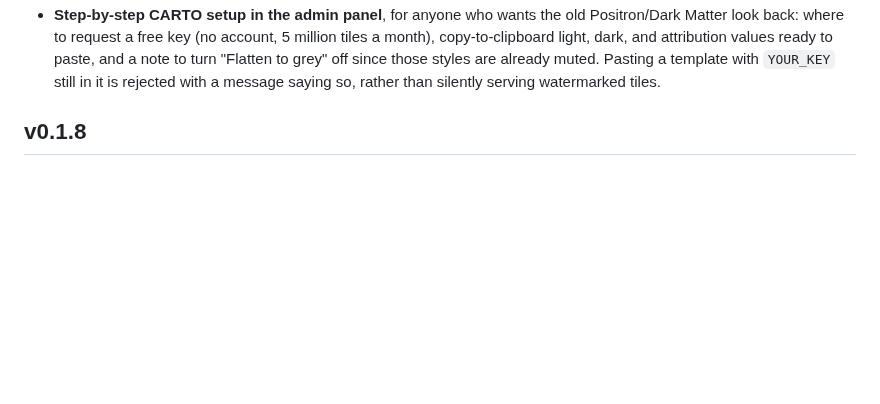
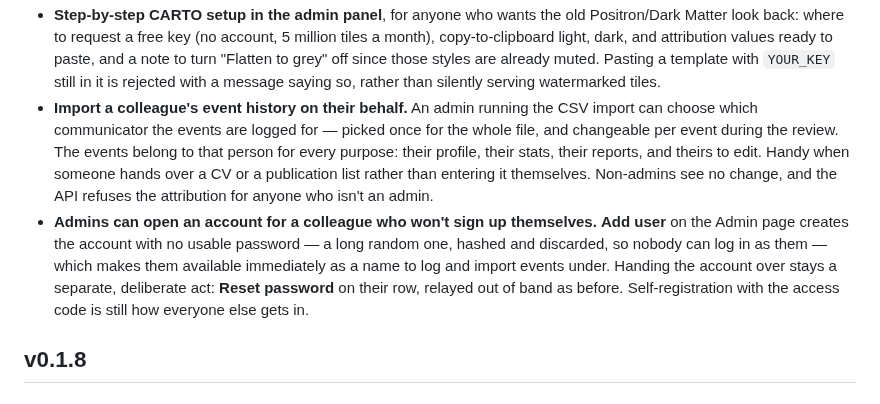
Before and after one commit to lawrenceleejr/DOCENT, a Markdown page: CHANGELOG.md, the part around the change. GitHub-like rendering; blank space fills up the shorter version.

```diff
--- a/CHANGELOG.md
+++ b/CHANGELOG.md
@@ -32,6 +32,20 @@ images to GHCR (`ghcr.io/lawrenceleejr/docent-{backend,frontend,backup}`).
   ready to paste, and a note to turn "Flatten to grey" off since those styles
   are already muted. Pasting a template with `YOUR_KEY` still in it is rejected
   with a message saying so, rather than silently serving watermarked tiles.
+- **Import a colleague's event history on their behalf.** An admin running the
+  CSV import can choose which communicator the events are logged for — picked
+  once for the whole file, and changeable per event during the review. The
+  events belong to that person for every purpose: their profile, their stats,
+  their reports, and theirs to edit. Handy when someone hands over a CV or a
+  publication list rather than entering it themselves. Non-admins see no
+  change, and the API refuses the attribution for anyone who isn't an admin.
+- **Admins can open an account for a colleague who won't sign up themselves.**
+  **Add user** on the Admin page creates the account with no usable password —
+  a long random one, hashed and discarded, so nobody can log in as them — which
+  makes them available immediately as a name to log and import events under.
+  Handing the account over stays a separate, deliberate act: **Reset password**
+  on their row, relayed out of band as before. Self-registration with the access
+  code is still how everyone else gets in.
 
 ## v0.1.8
 
```
Also changed, not shown: README.md (+27 -1 lines), docs/screenshots/10-import.png, 14 other files.
